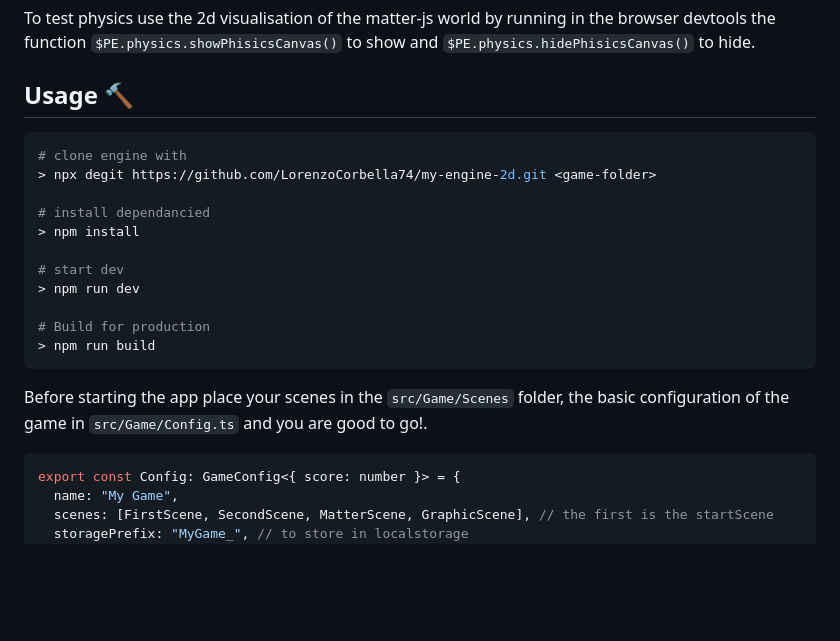
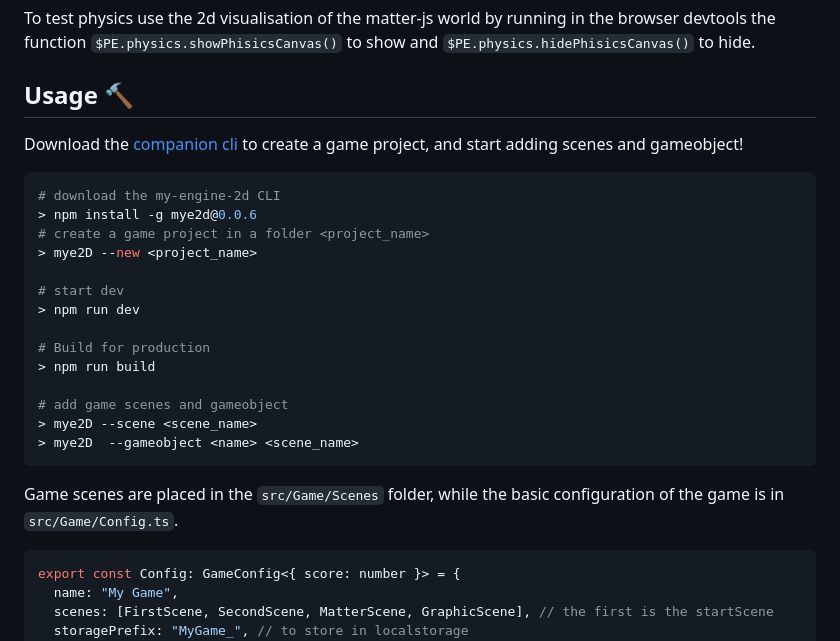
Before and after one commit to LorenzoCorbella74/my-engine-2d, a Markdown page: README.md, the part around the change. Drawn GitHub-style; blank space fills up the shorter version.

Commit message:
link to mye2d cli

````diff
--- a/README.md
+++ b/README.md
@@ -42,21 +42,25 @@ To test physics use the 2d visualisation of the matter-js world by running in th
 
 ## Usage &#128296;
 
+Download the [companion cli](https://github.com/LorenzoCorbella74/mye2d-cli) to create a game project, and start adding scenes and gameobject!
 ```bash
-# clone engine with
-> npx degit https://github.com/LorenzoCorbella74/my-engine-2d.git <game-folder>
-
-# install dependancied
-> npm install
+# download the my-engine-2d CLI
+> npm install -g mye2d@0.0.6
+# create a game project in a folder <project_name>
+> mye2D --new <project_name>
 
 # start dev
 > npm run dev
 
 # Build for production
 > npm run build
+
+# add game scenes and gameobject
+> mye2D --scene <scene_name>
+> mye2D  --gameobject <name> <scene_name>
 ```
 
-Before starting the app place your scenes in the `src/Game/Scenes` folder, the basic configuration of the game in `src/Game/Config.ts` and you are good to go!.
+Game scenes are placed in the `src/Game/Scenes` folder, while the basic configuration of the game is in `src/Game/Config.ts`.
 
 ```typescript
 export const Config: GameConfig<{ score: number }> = {
````
